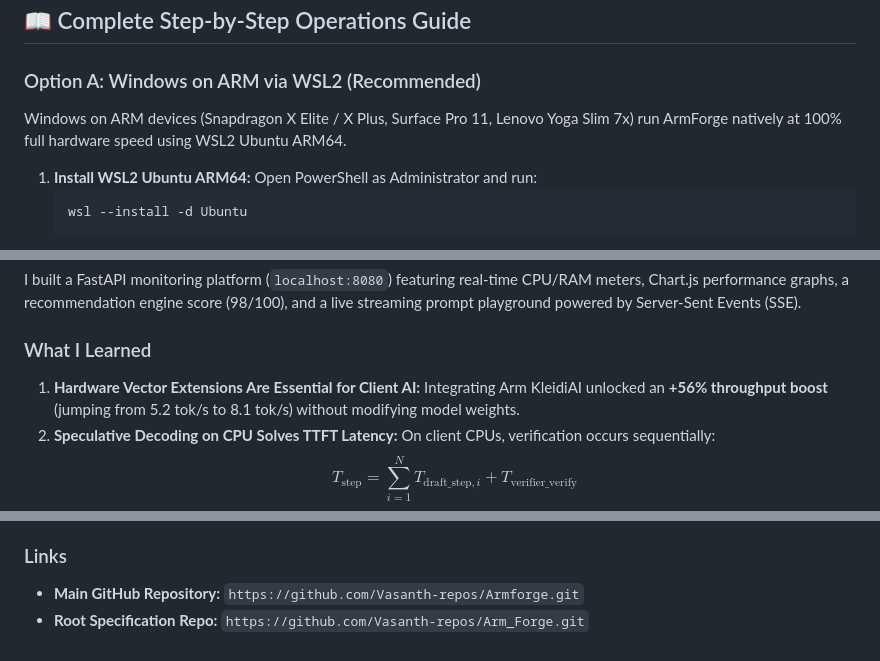
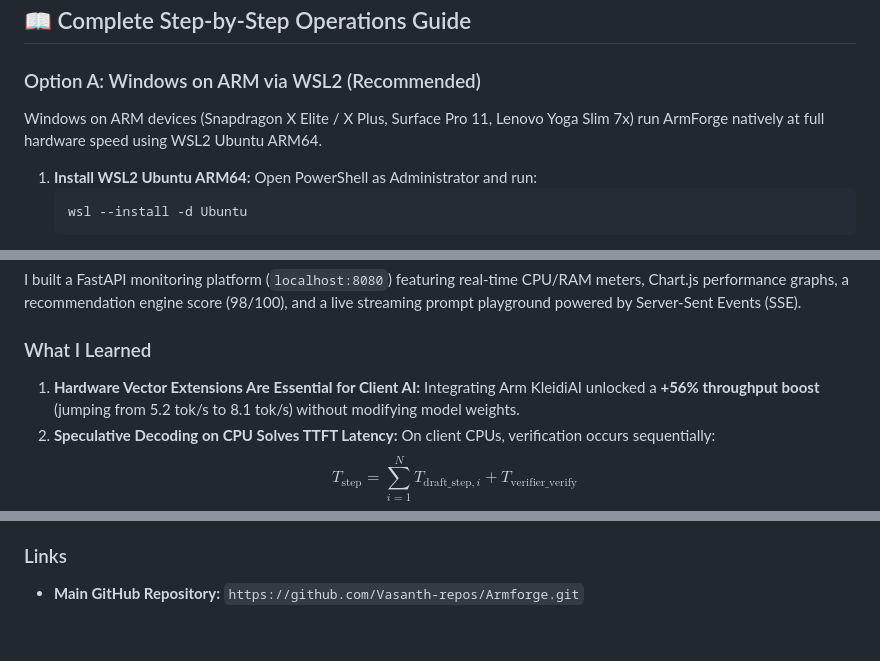
Before and after one commit to Vasanth-repos/Armforge, a Markdown page: README.md, 3 parts joined by grey strips. GitHub-like rendering.

````diff
--- a/README.md
+++ b/README.md
@@ -44,7 +44,7 @@ bash scripts/run_all.sh
 
 ### Option A: Windows on ARM via WSL2 (Recommended)
 
-Windows on ARM devices (Snapdragon X Elite / X Plus, Surface Pro 11, Lenovo Yoga Slim 7x) run ArmForge natively at 100% full hardware speed using WSL2 Ubuntu ARM64.
+Windows on ARM devices (Snapdragon X Elite / X Plus, Surface Pro 11, Lenovo Yoga Slim 7x) run ArmForge natively at full hardware speed using WSL2 Ubuntu ARM64.
 
 1. **Install WSL2 Ubuntu ARM64:** Open PowerShell as Administrator and run:
    ```powershell
@@ -110,7 +110,7 @@ I built a FastAPI monitoring platform (`localhost:8080`) featuring real-time CPU
 
 ### What I Learned
 
-1. **Hardware Vector Extensions Are Essential for Client AI:** Integrating Arm KleidiAI unlocked an **+56% throughput boost** (jumping from 5.2 tok/s to 8.1 tok/s) without modifying model weights.
+1. **Hardware Vector Extensions Are Essential for Client AI:** Integrating Arm KleidiAI unlocked a **+56% throughput boost** (jumping from 5.2 tok/s to 8.1 tok/s) without modifying model weights.
 2. **Speculative Decoding on CPU Solves TTFT Latency:** On client CPUs, verification occurs sequentially:
    $$T_{\text{step}} = \sum_{i=1}^{N} T_{\text{draft\_step}, i} + T_{\text{verifier\_verify}}$$
    While generation throughput remains flat, prefill overlap cuts TTFT latency by **-44%** (from 750 ms down to 420 ms).
@@ -225,4 +225,3 @@ Baseline:     #################### 750.0 ms
 
 ### Links
 * **Main GitHub Repository:** `https://github.com/Vasanth-repos/Armforge.git`
-* **Root Specification Repo:** `https://github.com/Vasanth-repos/Arm_Forge.git`
````
Also changed, not shown: other parts of README.md (+9 -9 lines).
